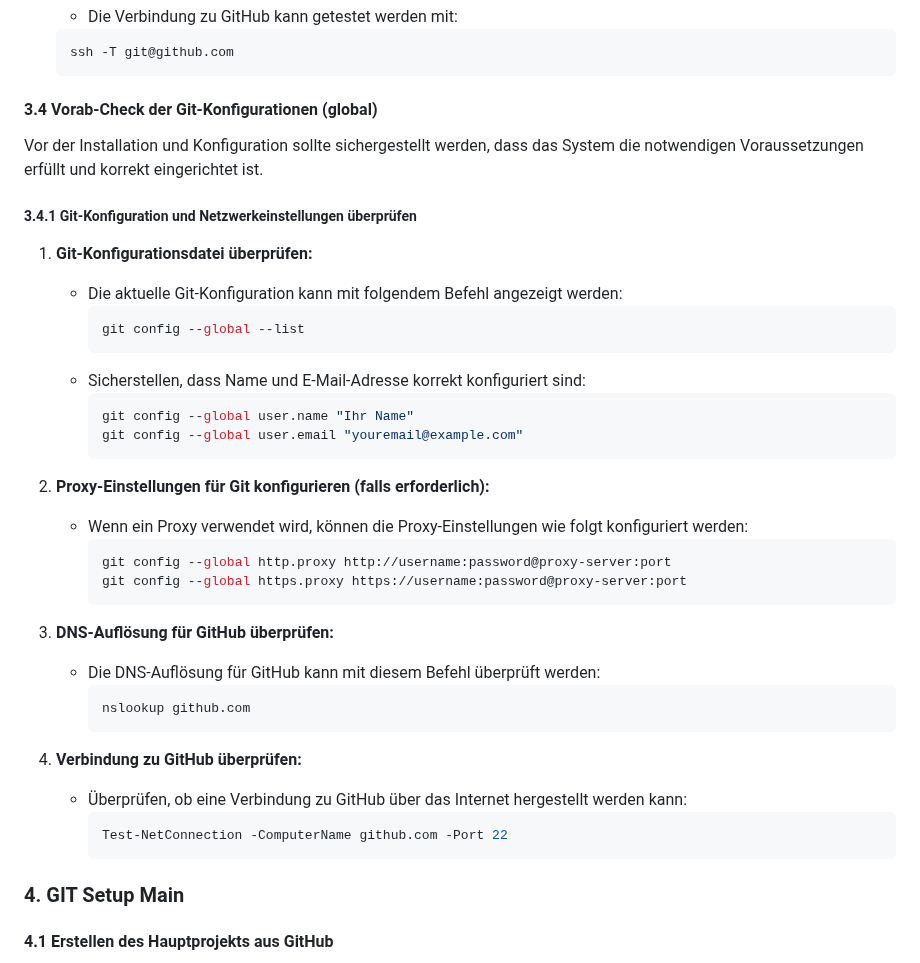
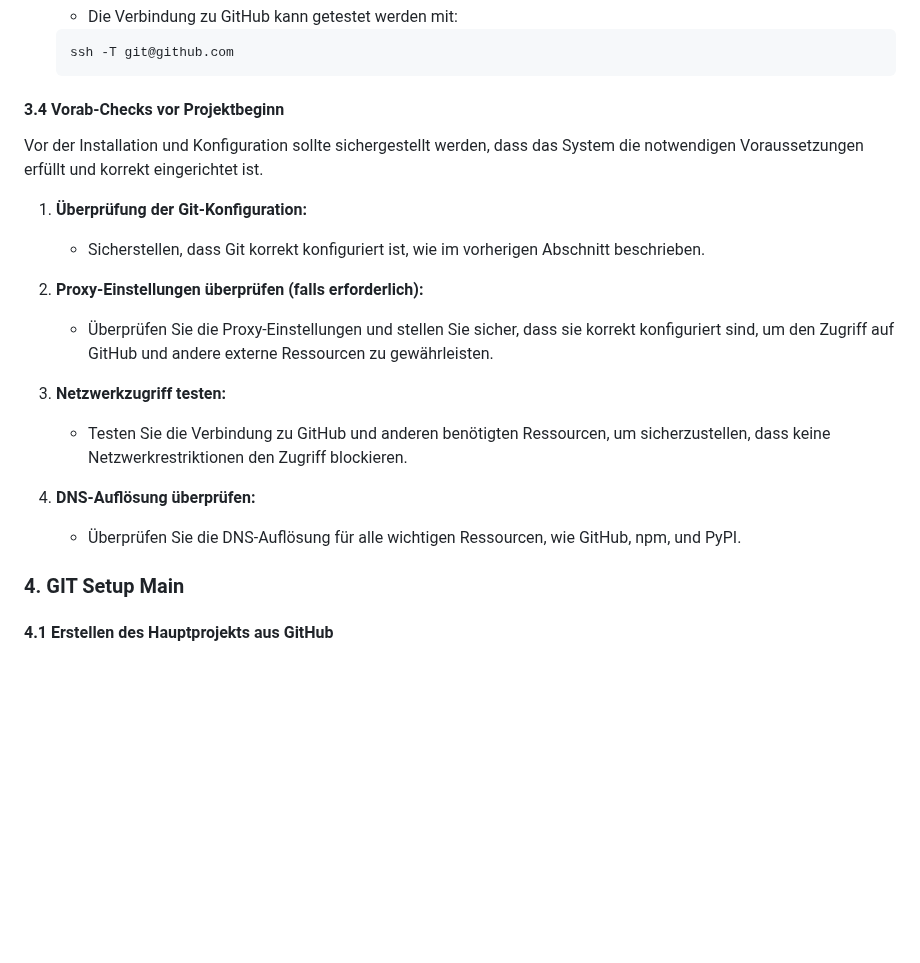
Before and after one commit to PrinceEitel/Data_Suite, a Markdown page: README.md, the part around one of its changes. Drawn GitHub-style; blank space fills up the shorter version.

````diff
--- a/README.md
+++ b/README.md
@@ -236,41 +269,21 @@ Data_Suite/
    ssh -T git@github.com
    ```
 
-#### 3.4 Vorab-Check der Git-Konfigurationen (global)
+#### 3.4 Vorab-Checks vor Projektbeginn
 
 Vor der Installation und Konfiguration sollte sichergestellt werden, dass das System die notwendigen Voraussetzungen erfüllt und korrekt eingerichtet ist.
 
-##### 3.4.1 Git-Konfiguration und Netzwerkeinstellungen überprüfen
-
-1. **Git-Konfigurationsdatei überprüfen:**
-   - Die aktuelle Git-Konfiguration kann mit folgendem Befehl angezeigt werden:
-     ```powershell
-     git config --global --list
-     ```
-   - Sicherstellen, dass Name und E-Mail-Adresse korrekt konfiguriert sind:
-     ```powershell
-     git config --global user.name "Ihr Name"
-     git config --global user.email "youremail@example.com"
-     ```
-
-2. **Proxy-Einstellungen für Git konfigurieren (falls erforderlich):**
-   - Wenn ein Proxy verwendet wird, können die Proxy-Einstellungen wie folgt konfiguriert werden:
-     ```powershell
-     git config --global http.proxy http://username:password@proxy-server:port
-     git config --global https.proxy https://username:password@proxy-server:port
-     ```
-
-3. **DNS-Auflösung für GitHub überprüfen:**
-   - Die DNS-Auflösung für GitHub kann mit diesem Befehl überprüft werden:
-     ```powershell
-     nslookup github.com
-     ```
-
-4. **Verbindung zu GitHub überprüfen:**
-   - Überprüfen, ob eine Verbindung zu GitHub über das Internet hergestellt werden kann:
-     ```powershell
-     Test-NetConnection -ComputerName github.com -Port 22
-     ```
+1. **Überprüfung der Git-Konfiguration:**
+   - Sicherstellen, dass Git korrekt konfiguriert ist, wie im vorherigen Abschnitt beschrieben.
+
+2. **Proxy-Einstellungen überprüfen (falls erforderlich):**
+   - Überprüfen Sie die Proxy-Einstellungen und stellen Sie sicher, dass sie korrekt konfiguriert sind, um den Zugriff auf GitHub und andere externe Ressourcen zu gewährleisten.
+
+3. **Netzwerkzugriff testen:**
+   - Testen Sie die Verbindung zu GitHub und anderen benötigten Ressourcen, um sicherzustellen, dass keine Netzwerkrestriktionen den Zugriff blockieren.
+
+4. **DNS-Auflösung überprüfen:**
+   - Überprüfen Sie die DNS-Auflösung für alle wichtigen Ressourcen, wie GitHub, npm, und PyPI.
 
 ### 4. GIT Setup Main
 
````
Also changed, not shown: other parts of README.md (+34 -1 lines).
